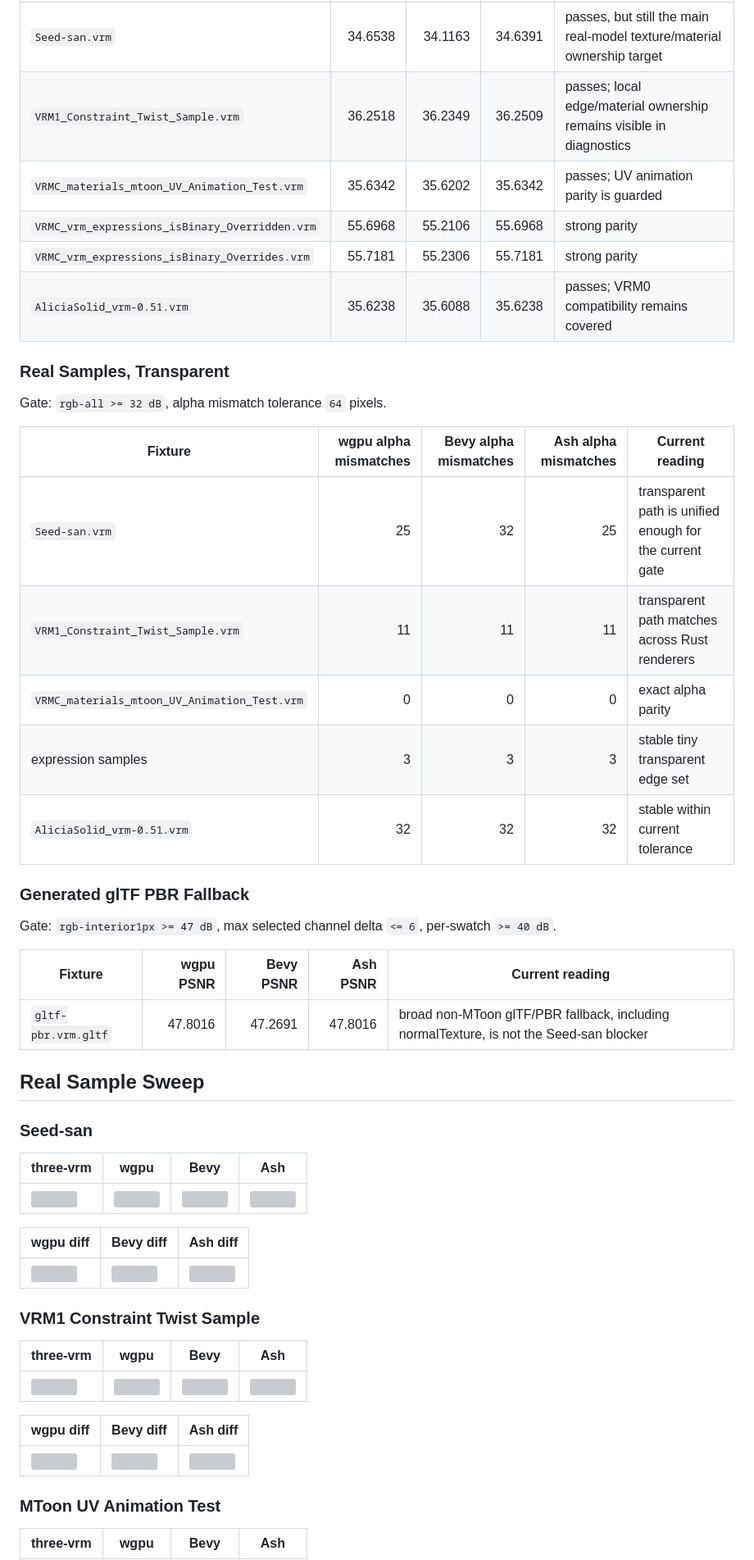
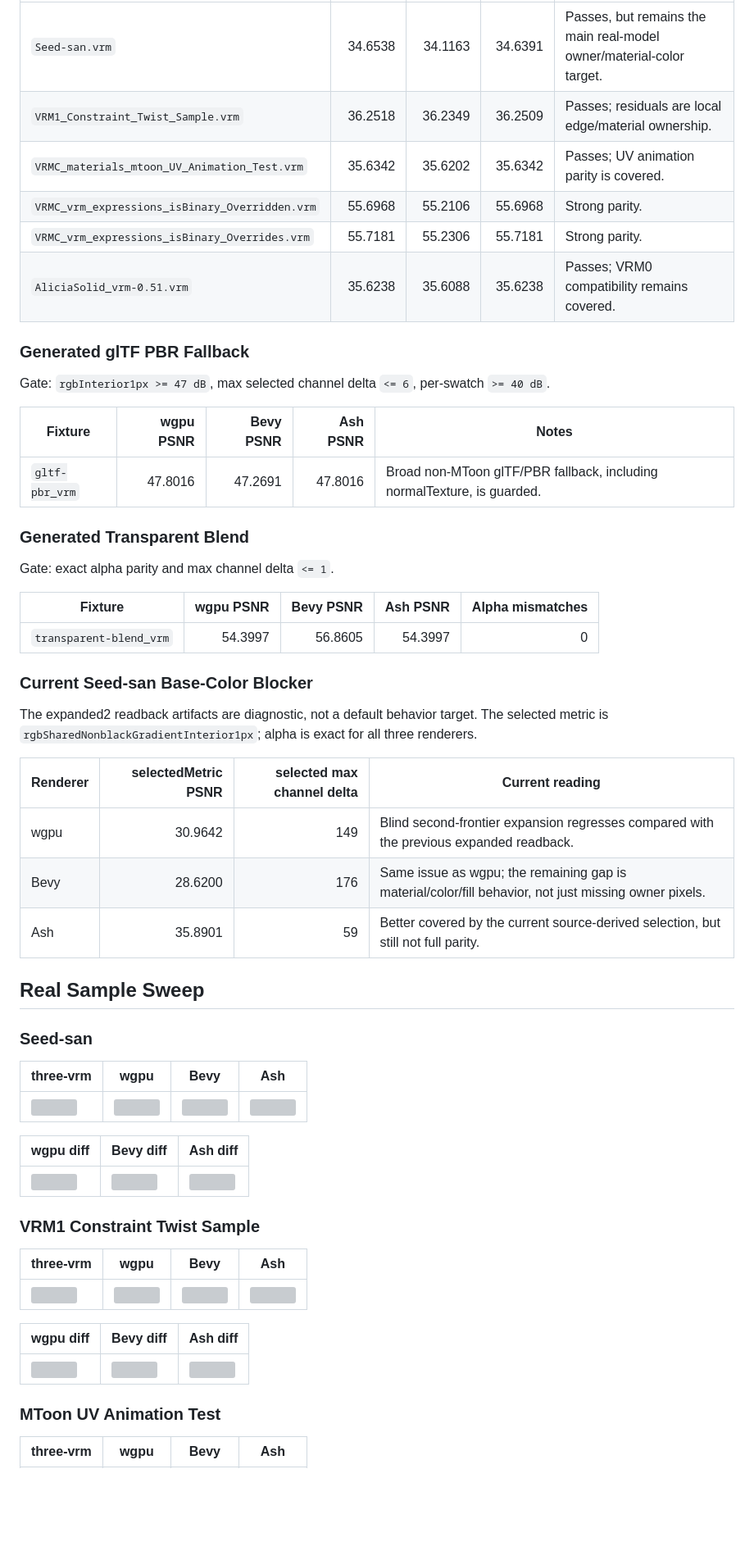
Before and after one commit to Sanzentyo/vrm-rs, a Markdown page: docs/render-parity-image-comparison.md, the part around one of its changes. Shown at 82% size. GitHub-like rendering; blank space fills up the shorter version; grey boxes are pictures that could not be loaded.

Commit message:
Update render parity image comparison snapshot

```diff
--- a/docs/render-parity-image-comparison.md
+++ b/docs/render-parity-image-comparison.md
@@ -25,30 +26,36 @@ Gate: exact alpha parity, `rgb-visible >= 34 dB`, Ash included in visual gate.
 | --- | ---: | ---: | ---: | --- |
-| `Seed-san.vrm` | 34.6538 | 34.1163 | 34.6391 | passes, but still the main real-model texture/material ownership target |
-| `VRM1_Constraint_Twist_Sample.vrm` | 36.2518 | 36.2349 | 36.2509 | passes; local edge/material ownership remains visible in diagnostics |
-| `VRMC_materials_mtoon_UV_Animation_Test.vrm` | 35.6342 | 35.6202 | 35.6342 | passes; UV animation parity is guarded |
-| `VRMC_vrm_expressions_isBinary_Overridden.vrm` | 55.6968 | 55.2106 | 55.6968 | strong parity |
-| `VRMC_vrm_expressions_isBinary_Overrides.vrm` | 55.7181 | 55.2306 | 55.7181 | strong parity |
-| `AliciaSolid_vrm-0.51.vrm` | 35.6238 | 35.6088 | 35.6238 | passes; VRM0 compatibility remains covered |
-
-### Real Samples, Transparent
-
-Gate: `rgb-all >= 32 dB`, alpha mismatch tolerance `64` pixels.
-
-| Fixture | wgpu alpha mismatches | Bevy alpha mismatches | Ash alpha mismatches | Current reading |
-| --- | ---: | ---: | ---: | --- |
-| `Seed-san.vrm` | 25 | 32 | 25 | transparent path is unified enough for the current gate |
-| `VRM1_Constraint_Twist_Sample.vrm` | 11 | 11 | 11 | transparent path matches across Rust renderers |
-| `VRMC_materials_mtoon_UV_Animation_Test.vrm` | 0 | 0 | 0 | exact alpha parity |
-| expression samples | 3 | 3 | 3 | stable tiny transparent edge set |
-| `AliciaSolid_vrm-0.51.vrm` | 32 | 32 | 32 | stable within current tolerance |
+| `Seed-san.vrm` | 34.6538 | 34.1163 | 34.6391 | Passes, but remains the main real-model owner/material-color target. |
+| `VRM1_Constraint_Twist_Sample.vrm` | 36.2518 | 36.2349 | 36.2509 | Passes; residuals are local edge/material ownership. |
+| `VRMC_materials_mtoon_UV_Animation_Test.vrm` | 35.6342 | 35.6202 | 35.6342 | Passes; UV animation parity is covered. |
+| `VRMC_vrm_expressions_isBinary_Overridden.vrm` | 55.6968 | 55.2106 | 55.6968 | Strong parity. |
+| `VRMC_vrm_expressions_isBinary_Overrides.vrm` | 55.7181 | 55.2306 | 55.7181 | Strong parity. |
+| `AliciaSolid_vrm-0.51.vrm` | 35.6238 | 35.6088 | 35.6238 | Passes; VRM0 compatibility remains covered. |
 
 ### Generated glTF PBR Fallback
 
-Gate: `rgb-interior1px >= 47 dB`, max selected channel delta `<= 6`, per-swatch `>= 40 dB`.
+Gate: `rgbInterior1px >= 47 dB`, max selected channel delta `<= 6`, per-swatch `>= 40 dB`.
 
-| Fixture | wgpu PSNR | Bevy PSNR | Ash PSNR | Current reading |
+| Fixture | wgpu PSNR | Bevy PSNR | Ash PSNR | Notes |
 | --- | ---: | ---: | ---: | --- |
-| `gltf-pbr.vrm.gltf` | 47.8016 | 47.2691 | 47.8016 | broad non-MToon glTF/PBR fallback, including normalTexture, is not the Seed-san blocker |
+| `gltf-pbr_vrm` | 47.8016 | 47.2691 | 47.8016 | Broad non-MToon glTF/PBR fallback, including normalTexture, is guarded. |
+
+### Generated Transparent Blend
+
+Gate: exact alpha parity and max channel delta `<= 1`.
+
+| Fixture | wgpu PSNR | Bevy PSNR | Ash PSNR | Alpha mismatches |
+| --- | ---: | ---: | ---: | ---: |
+| `transparent-blend_vrm` | 54.3997 | 56.8605 | 54.3997 | 0 |
+
+### Current Seed-san Base-Color Blocker
+
+The expanded2 readback artifacts are diagnostic, not a default behavior target. The selected metric is `rgbSharedNonblackGradientInterior1px`; alpha is exact for all three renderers.
+
+| Renderer | selectedMetric PSNR | selected max channel delta | Current reading |
+| --- | ---: | ---: | --- |
+| wgpu | 30.9642 | 149 | Blind second-frontier expansion regresses compared with the previous expanded readback. |
+| Bevy | 28.6200 | 176 | Same issue as wgpu; the remaining gap is material/color/fill behavior, not just missing owner pixels. |
+| Ash | 35.8901 | 59 | Better covered by the current source-derived selection, but still not full parity. |
 
 ## Real Sample Sweep
 
```
Also changed, not shown: other parts of docs/render-parity-image-comparison.md (+42 -33 lines).
